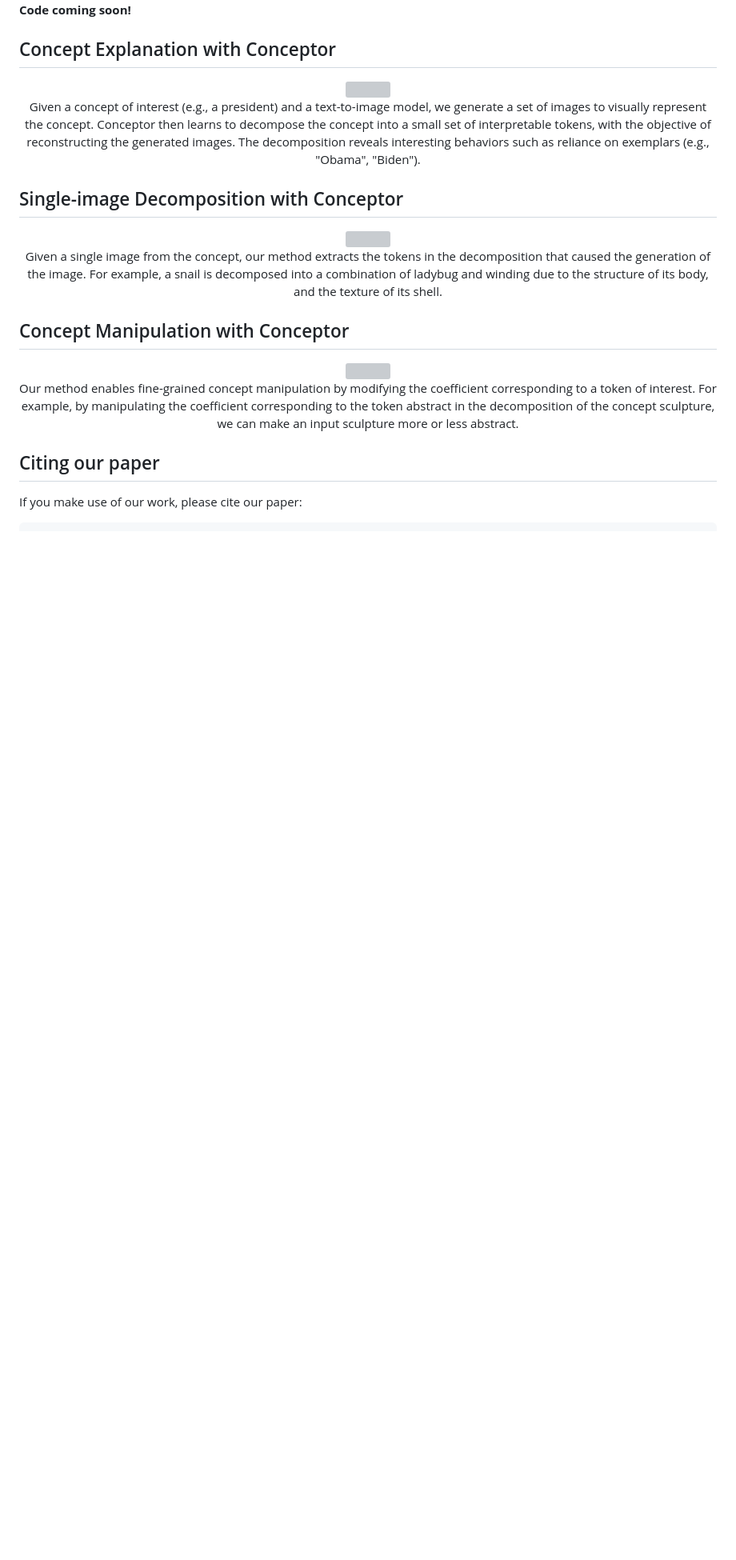
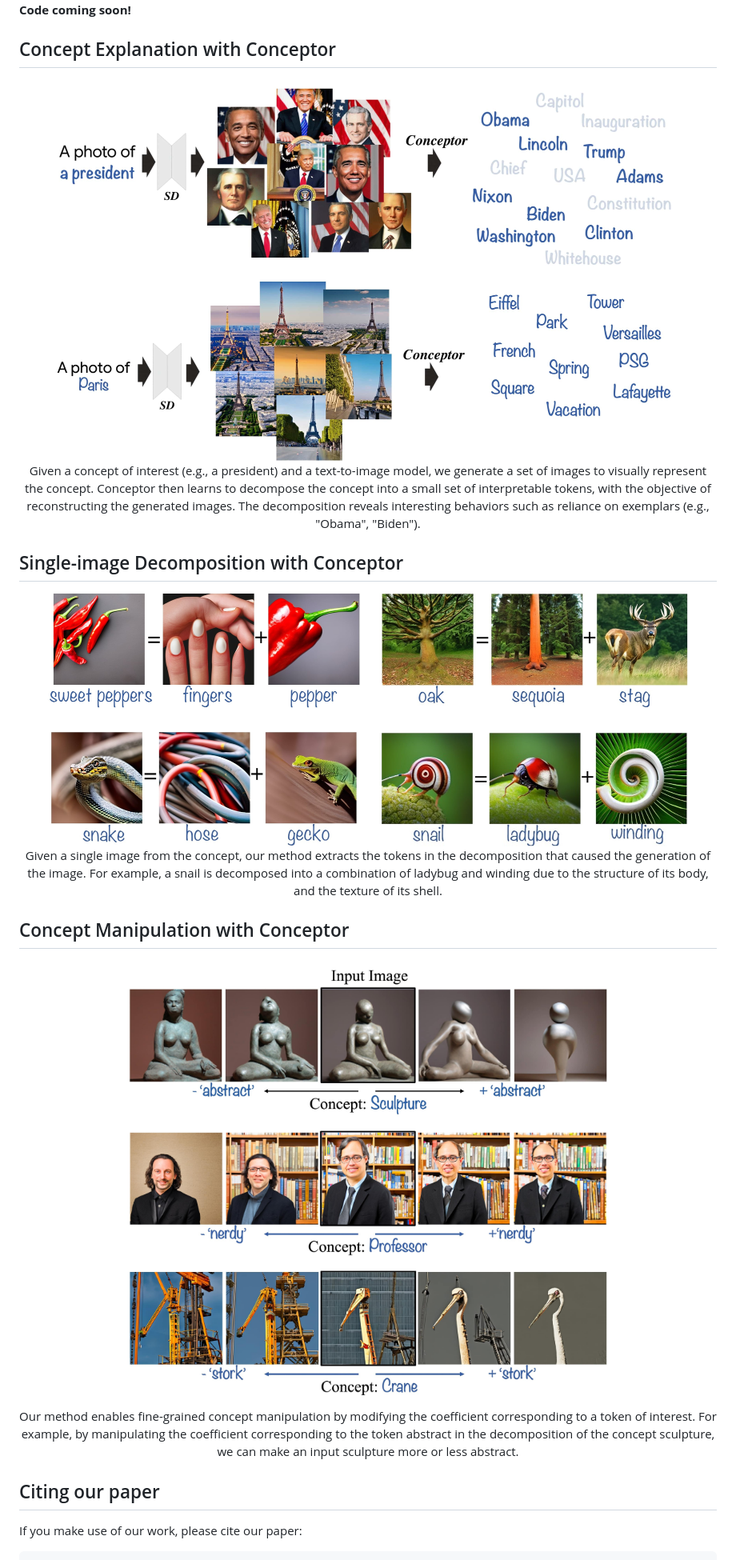
Before and after one commit to hila-chefer/Conceptor, a Markdown page: README.md, the part around the change. Shown: that part at 80% size. Rendered like a GitHub page; blank space fills up the shorter version; grey boxes are pictures that could not be loaded.

```diff
--- a/README.md
+++ b/README.md
@@ -15,21 +15,21 @@ Official implementation of The Hidden Language of Diffusion Models.
 
 ## Concept Explanation with Conceptor
 <p align="center">
-<img src="docs/part2.png" width="800px"/>
+<img src="docs/part2.jpg" width="800px"/>
 <br>
 Given a concept of interest (e.g., a president) and a text-to-image model, we generate a set of images to visually represent the concept. Conceptor then learns to decompose the concept into a small set of interpretable tokens, with the objective of reconstructing the generated images. The decomposition reveals interesting behaviors such as reliance on exemplars (e.g., "Obama", "Biden").
 </p>
 
 ## Single-image Decomposition with Conceptor
 <p align="center">
-<img src="docs/part3.png" width="800px"/>
+<img src="docs/part3.jpg" width="800px"/>
 <br>
  Given a single image from the concept, our method extracts the tokens in the decomposition that caused the generation of the image. For example, a snail is decomposed into a combination of ladybug and winding due to the structure of its body, and the texture of its shell.
 </p>
 
 ## Concept Manipulation with Conceptor
 <p align="center">
-<img src="docs/manipulation.png" width="600px"/>
+<img src="docs/manipulation.jpg" width="600px"/>
 <br>
  Our method enables fine-grained concept manipulation by modifying the coefficient corresponding to a token of interest. For example, by manipulating the coefficient corresponding to the token abstract in the decomposition of the concept sculpture, we can make an input sculpture more or less abstract.
 </p>
```
